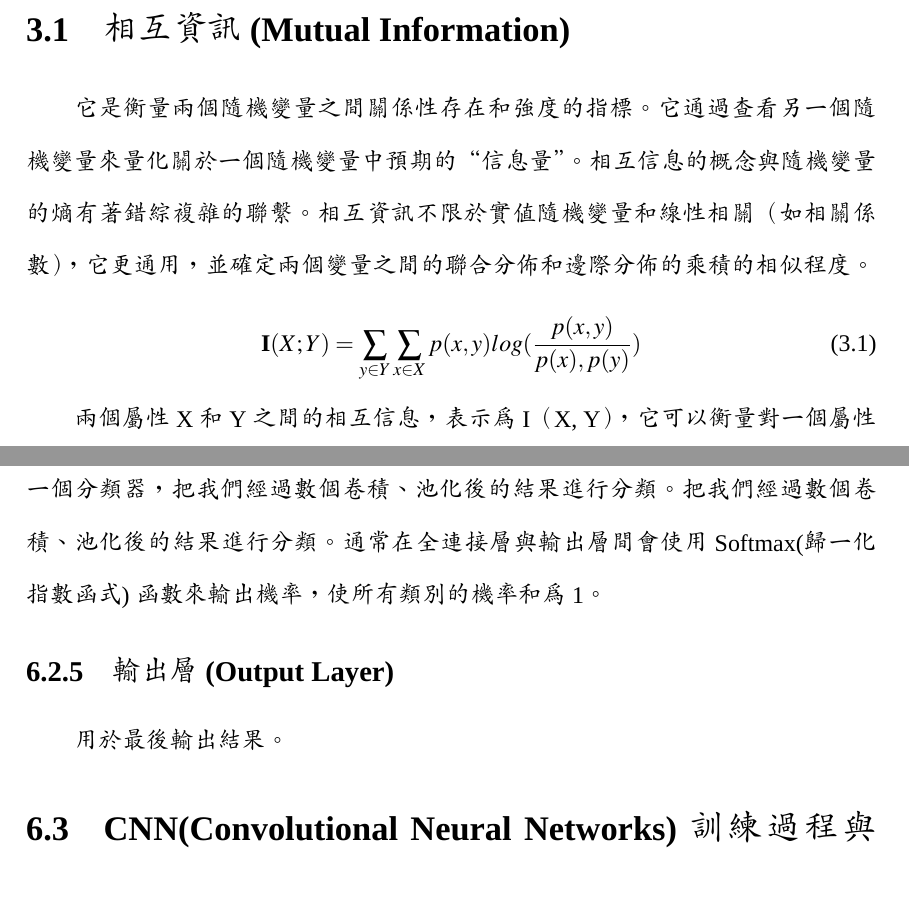
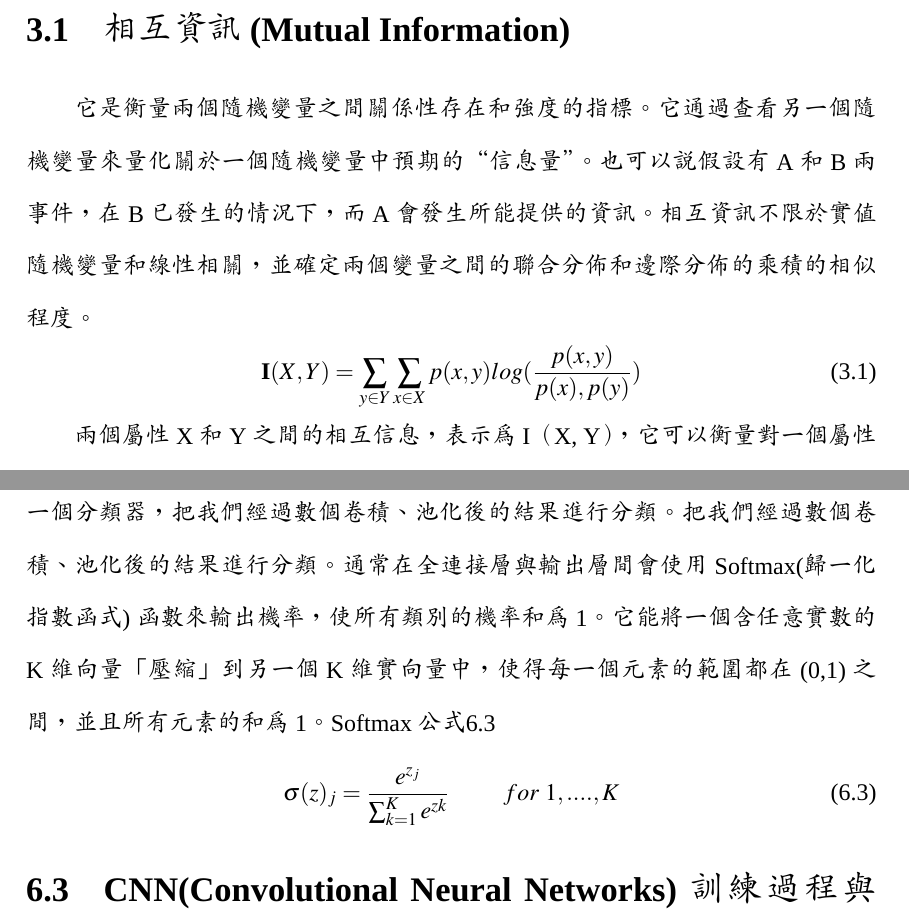
Before and after one commit to chi-chun-1999/ad_note, a LaTeX thesis (masterthesis.tex, which reads chapters/MI.tex, chapters/cnn.tex): two parts of pages 13 and 27 of 50 before the commit and two parts of pages 13 and 28 of 51 after it, joined at a grey line, cut so that both start at the same text, the shorter picture padded with empty space. Compiled offline with XeLaTeX; a missing font is replaced by an installed copy or a similar font.

Commit message:
add new version

```diff
--- a/chapters/MI.tex
+++ b/chapters/MI.tex
@@ -1,10 +1,10 @@
 \chapter{Mutual Information}
 \label{chapter:intro}
 \section{相互資訊(Mutual Information)}
-它是衡量兩個隨機變量之間關係性存在和強度的指標。它通過查看另一個隨機變量來量化關於一個隨機變量中預期的“信息量”。相互信息的概念與隨機變量的熵有著錯綜複雜的聯繫。相互資訊不限於實值隨機變量和線性相關（如相關係數），它更通用，並確定兩個變量之間的聯合分佈和邊際分佈的乘積的相似程度。
+它是衡量兩個隨機變量之間關係性存在和強度的指標。它通過查看另一個隨機變量來量化關於一個隨機變量中預期的“信息量”。也可以說假設有A和B兩事件，在B已發生的情況下，而A會發生所能提供的資訊。相互資訊不限於實值隨機變量和線性相關，並確定兩個變量之間的聯合分佈和邊際分佈的乘積的相似程度。
 \begin{equation}
 \label{equ:mi}
-    \textbf{I}(X;Y)=\sum_{y\in Y}^{}\sum_{x\in X}^{}p(x,y)log(\frac{p(x,y)}{p(x),p(y)})
+    \textbf{I}(X,Y)=\sum_{y\in Y}^{}\sum_{x\in X}^{}p(x,y)log(\frac{p(x,y)}{p(x),p(y)})
 \end{equation}
 
         兩個屬性 X 和 Y 之間的相互信息，表示為 I（X, Y），它可以衡量對一個 屬性值的了解，能減少有關另一個屬性值的不確定性。如果 I（X, Y）很大，則可能存在一些相關性很強的連接在X和Y之間。
--- a/chapters/cnn.tex
+++ b/chapters/cnn.tex
@@ -122,10 +122,14 @@ F為卷積核的寬 ( 高 ) 度
 
 
 \subsection{全連接層(Fully Connected Layer)}
-將所有特徵圖變為一維度，並組合在一起來進行輸出分類，簡單的來說就是一個分類器，把我們經過數個卷積、池化後的結果進行分類。
-把我們經過數個卷積、池化後的結果進行分類。通 常 在 全 連 接 層 與 輸 出 層 間 會 使 用 Softmax(歸一化指數函式)函數來輸出機率，使所有類別的機率和為1。
-\subsection{輸出層(Output Layer)}
-用於最後輸出結果。
+            將所有特徵圖變為一維度，並組合在一起來進行輸出分類，簡單的來說就是一個分類器，把我們經過數個卷積、池化後的結果進行分類。
+            把我們經過數個卷積、池化後的結果進行分類。通 常 在 全 連 接 層 與 輸 出 層 間 會 使 用 Softmax(歸一化指數函式)函數來輸出機率，使所有類別的機率和為1。
+            它能將一個含任意實數的K維向量「壓縮」到另一個K維實向量 中，使得每一個元素的範圍都在(0,1)之間，並且所有元素的和為1。
+            Softmax公式\ref{equ:Softmax}
+                    \begin{equation}
+       \label{equ:Softmax}
+        \sigma(z)_j=\frac{e^{z_j}}{\sum_{k=1}^{K}e^{zk}} \ \ \ \ \ \ \ \ \ for\ 1,....,K
+        \end{equation}
 
 
 \section{CNN(Convolutional Neural Networks)訓練過程與參數設定}
```
Also changed, not shown: chapters/Genetic_Algorithm.tex (+10 -2 lines), chapters/Pearson.tex (+1 -1 lines), chapters/SVM.tex (+4 -1 lines), pic/CNNp.PNG, pic/GAprocessrevise .png (added), chapters/cnn.tex (4 more changed lines).
